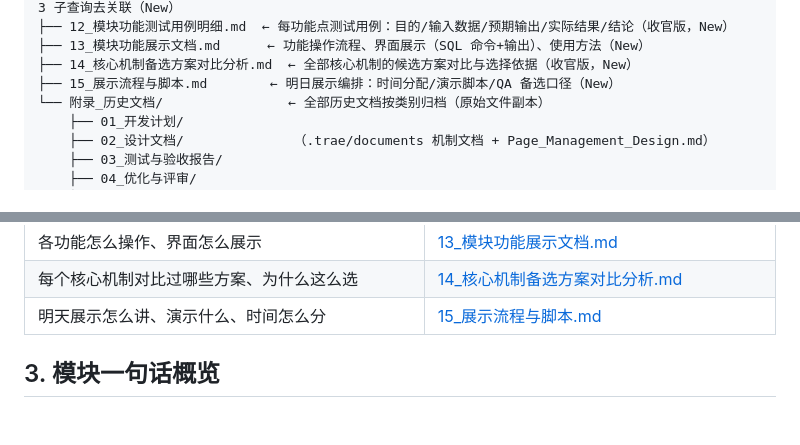
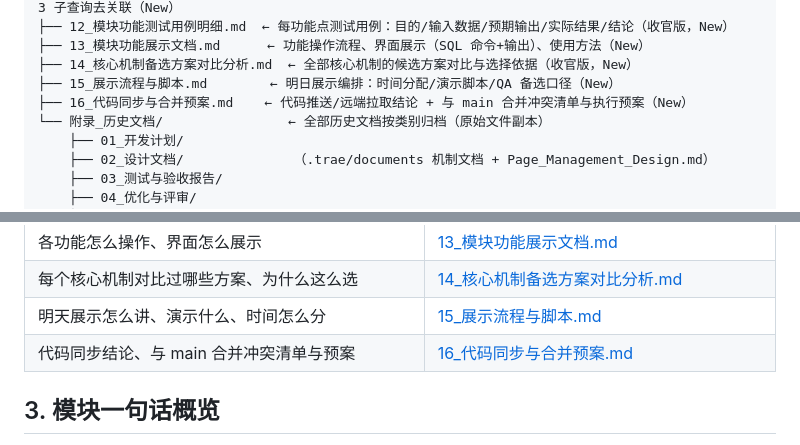
Before and after one commit to yanjuanxinbing/SQL-Compiler, a Markdown page: docs/upload_os_module/00_总览_索引.md, 2 parts joined by grey strips. Rendered like a GitHub page; blank space fills up the shorter version.

Commit message:
docs(storage): 新增16_代码同步与合并预案——推送e45f1fc/远端main同步结论/28文件75处冲突清单与展示后合并执行预案

```diff
--- a/docs/upload_os_module/00_总览_索引.md
+++ b/docs/upload_os_module/00_总览_索引.md
@@ -28,6 +28,7 @@ docs/upload_os_module/
 ├── 13_模块功能展示文档.md      ← 功能操作流程、界面展示（SQL 命令+输出）、使用方法（New）
 ├── 14_核心机制备选方案对比分析.md  ← 全部核心机制的候选方案对比与选择依据（收官版，New）
 ├── 15_展示流程与脚本.md        ← 明日展示编排：时间分配/演示脚本/QA 备选口径（New）
+├── 16_代码同步与合并预案.md    ← 代码推送/远端拉取结论 + 与 main 合并冲突清单与执行预案（New）
 └── 附录_历史文档/                ← 全部历史文档按类别归档（原始文件副本）
     ├── 01_开发计划/
     ├── 02_设计文档/              （.trae/documents 机制文档 + Page_Management_Design.md）
@@ -55,6 +56,7 @@ docs/upload_os_module/
 | 各功能怎么操作、界面怎么展示 | [13_模块功能展示文档.md](13_模块功能展示文档.md) |
 | 每个核心机制对比过哪些方案、为什么这么选 | [14_核心机制备选方案对比分析.md](14_核心机制备选方案对比分析.md) |
 | 明天展示怎么讲、演示什么、时间怎么分 | [15_展示流程与脚本.md](15_展示流程与脚本.md) |
+| 代码同步结论、与 main 合并冲突清单与预案 | [16_代码同步与合并预案.md](16_代码同步与合并预案.md) |
 
 ## 3. 模块一句话概览
 
```
Also changed, not shown: docs/upload_os_module/05_文档整合归类.md (+4 -3 lines), docs/upload_os_module/16_代码同步与合并预案.md (added, +116 -0 lines).
